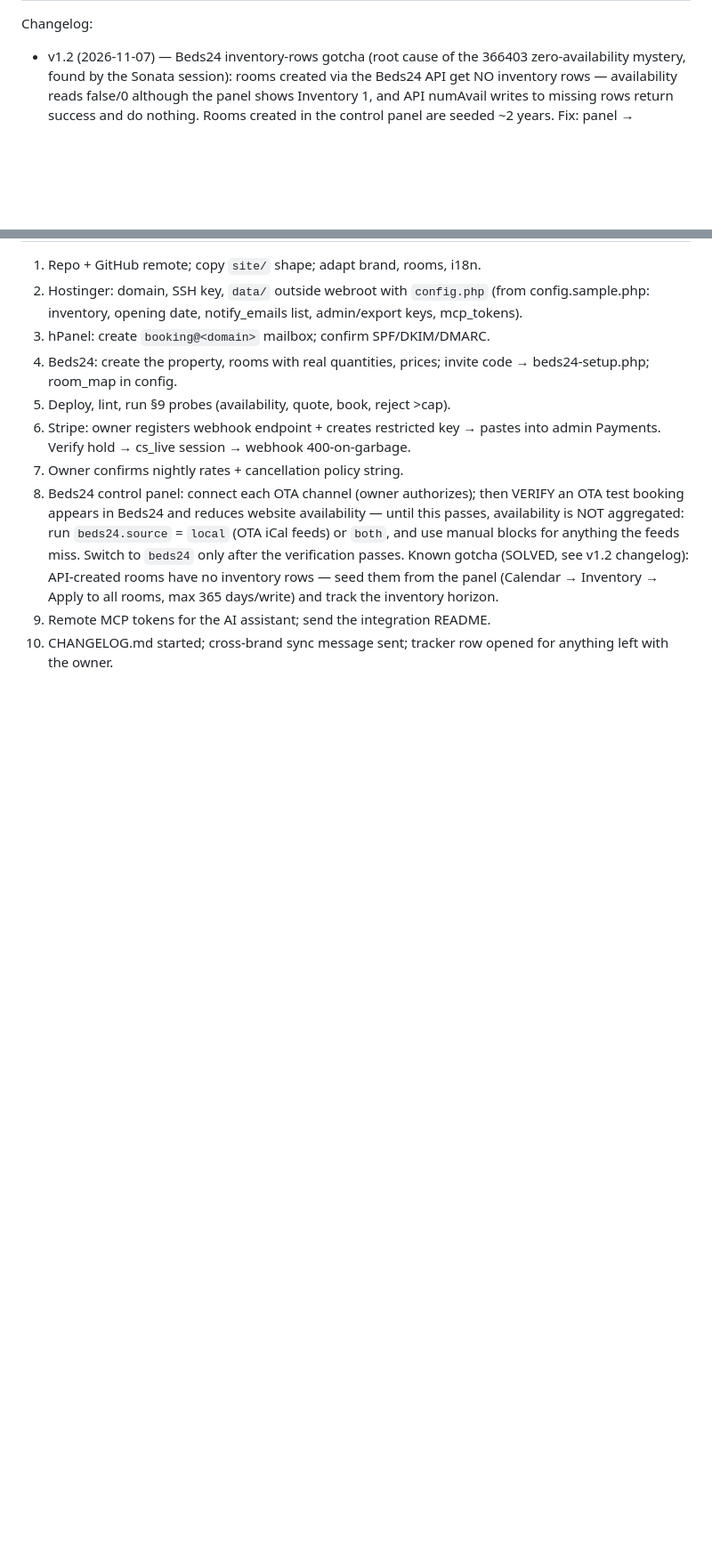
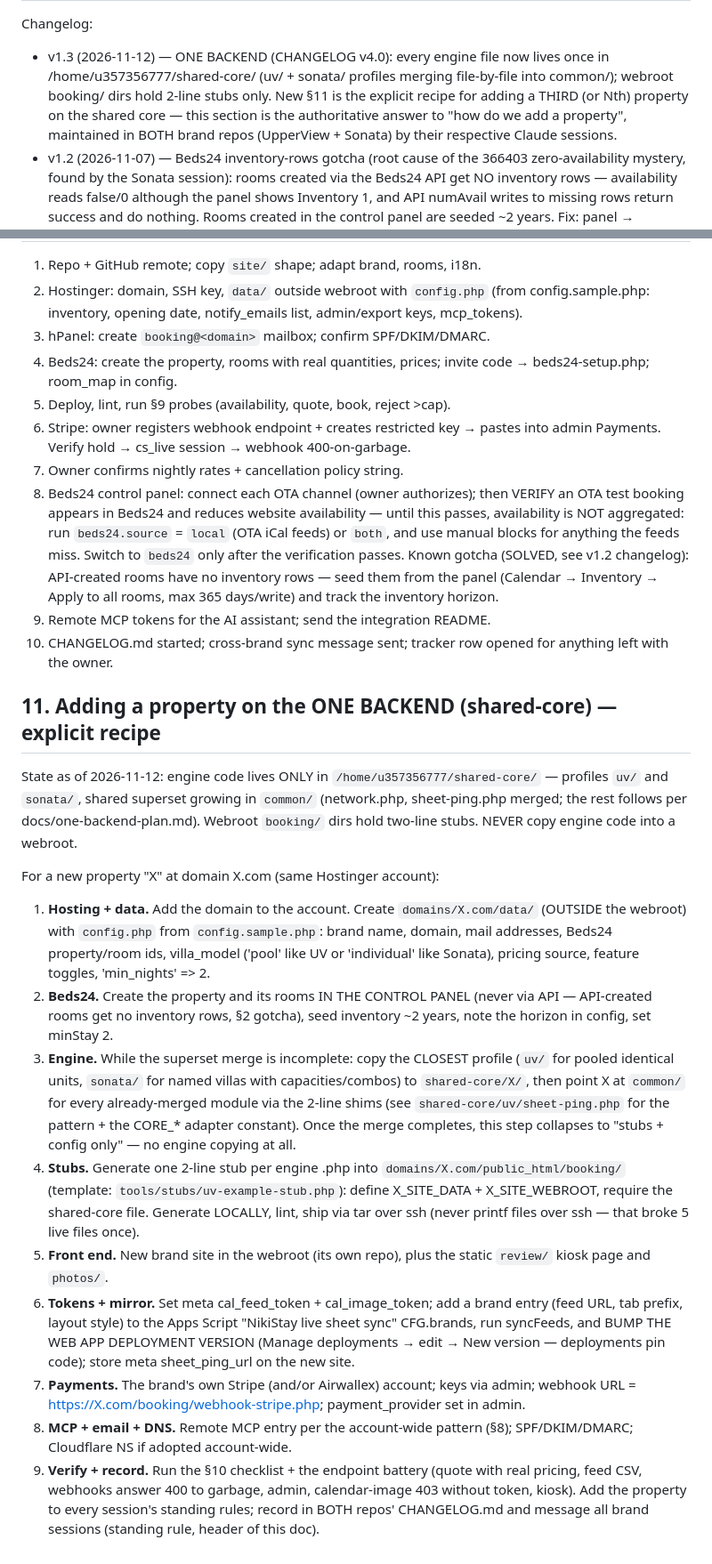
Before and after one commit to 6gffzsyc89-stack/UpperView, a Markdown page: docs/new-property-website-playbook_v1.3_2026-11-12.md, 2 parts joined by grey strips. Shown at 89% size. Rendered like a GitHub page; blank space fills up the shorter version.

Commit message:
Playbook v1.3: explicit §11 recipe for adding a property on the ONE BACKEND shared-core
Co-Authored-By: Claude Fable 5 <noreply@anthropic.com>

```diff
--- a/docs/new-property-website-playbook_v1.2_2026-11-07.md
+++ b/docs/new-property-website-playbook_v1.3_2026-11-12.md
@@ -2,5 +2,12 @@
 
 Changelog:
+- v1.3 (2026-11-12) — ONE BACKEND (CHANGELOG v4.0): every engine file now
+  lives once in /home/u357356777/shared-core/ (uv/ + sonata/ profiles
+  merging file-by-file into common/); webroot booking/ dirs hold 2-line
+  stubs only. New §11 is the explicit recipe for adding a THIRD (or Nth)
+  property on the shared core — this section is the authoritative answer
+  to "how do we add a property", maintained in BOTH brand repos
+  (UpperView + Sonata) by their respective Claude sessions.
 - v1.2 (2026-11-07) — Beds24 inventory-rows gotcha (root cause of the
   366403 zero-availability mystery, found by the Sonata session): rooms
   created via the Beds24 API get NO inventory rows — availability reads
@@ -231,3 +238,53 @@ Beds24, reports the Beds24 block id or a loud failure), Payments
 9. Remote MCP tokens for the AI assistant; send the integration README.
 10. CHANGELOG.md started; cross-brand sync message sent; tracker row
     opened for anything left with the owner.
+
+
+## 11. Adding a property on the ONE BACKEND (shared-core) — explicit recipe
+
+State as of 2026-11-12: engine code lives ONLY in
+`/home/u357356777/shared-core/` — profiles `uv/` and `sonata/`, shared
+superset growing in `common/` (network.php, sheet-ping.php merged; the
+rest follows per docs/one-backend-plan.md). Webroot `booking/` dirs hold
+two-line stubs. NEVER copy engine code into a webroot.
+
+For a new property "X" at domain X.com (same Hostinger account):
+
+1. **Hosting + data.** Add the domain to the account. Create
+   `domains/X.com/data/` (OUTSIDE the webroot) with `config.php` from
+   `config.sample.php`: brand name, domain, mail addresses, Beds24
+   property/room ids, villa_model ('pool' like UV or 'individual' like
+   Sonata), pricing source, feature toggles, 'min_nights' => 2.
+2. **Beds24.** Create the property and its rooms IN THE CONTROL PANEL
+   (never via API — API-created rooms get no inventory rows, §2 gotcha),
+   seed inventory ~2 years, note the horizon in config, set minStay 2.
+3. **Engine.** While the superset merge is incomplete: copy the CLOSEST
+   profile (`uv/` for pooled identical units, `sonata/` for named villas
+   with capacities/combos) to `shared-core/X/`, then point X at `common/`
+   for every already-merged module via the 2-line shims (see
+   `shared-core/uv/sheet-ping.php` for the pattern + the CORE_* adapter
+   constant). Once the merge completes, this step collapses to "stubs +
+   config only" — no engine copying at all.
+4. **Stubs.** Generate one 2-line stub per engine .php into
+   `domains/X.com/public_html/booking/` (template:
+   `tools/stubs/uv-example-stub.php`): define X_SITE_DATA +
+   X_SITE_WEBROOT, require the shared-core file. Generate LOCALLY, lint,
+   ship via tar over ssh (never printf files over ssh — that broke 5
+   live files once).
+5. **Front end.** New brand site in the webroot (its own repo), plus the
+   static `review/` kiosk page and `photos/`.
+6. **Tokens + mirror.** Set meta cal_feed_token + cal_image_token; add a
+   brand entry (feed URL, tab prefix, layout style) to the Apps Script
+   "NikiStay live sheet sync" CFG.brands, run syncFeeds, and BUMP THE WEB
+   APP DEPLOYMENT VERSION (Manage deployments → edit → New version —
+   deployments pin code); store meta sheet_ping_url on the new site.
+7. **Payments.** The brand's own Stripe (and/or Airwallex) account; keys
+   via admin; webhook URL = https://X.com/booking/webhook-stripe.php;
+   payment_provider set in admin.
+8. **MCP + email + DNS.** Remote MCP entry per the account-wide pattern
+   (§8); SPF/DKIM/DMARC; Cloudflare NS if adopted account-wide.
+9. **Verify + record.** Run the §10 checklist + the endpoint battery
+   (quote with real pricing, feed CSV, webhooks answer 400 to garbage,
+   admin, calendar-image 403 without token, kiosk). Add the property to
+   every session's standing rules; record in BOTH repos' CHANGELOG.md
+   and message all brand sessions (standing rule, header of this doc).
```
Also changed, not shown: other parts of docs/new-property-website-playbook_v1.3_2026-11-12.md (+1 -1 lines).
